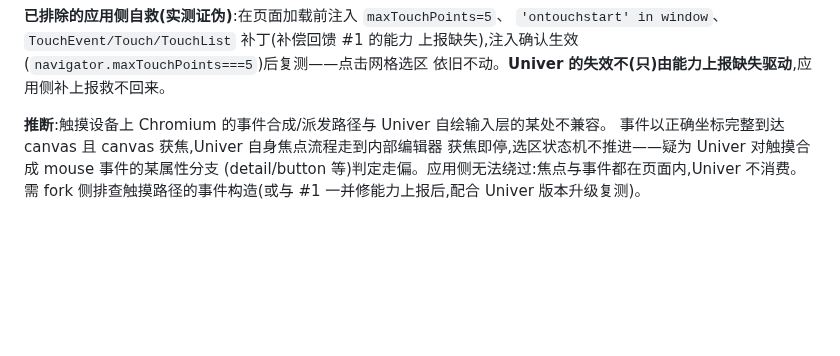
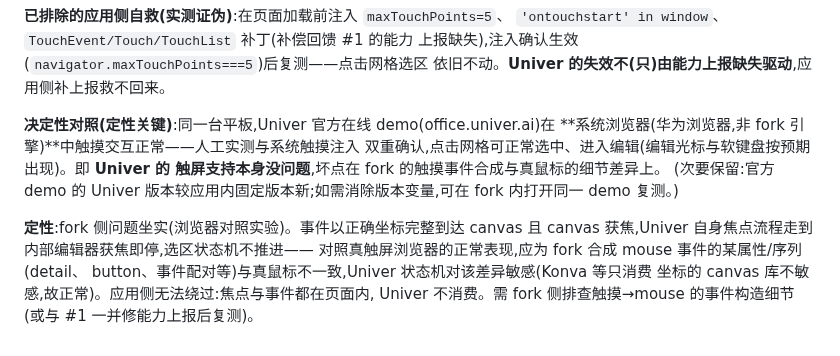
Before and after one commit to hackeris/SotaOffice, a Markdown page: docs/UPSTREAM_FEEDBACK.md, the part around the change. Rendered like a GitHub page; blank space fills up the shorter version.

Commit message:
决定性对照:pad 系统浏览器 Univer demo 触控正常,fork 责任坐实
同一台平板,office.univer.ai 官方 demo 在华为浏览器(非 fork 引擎)中
触摸选中/编辑正常(人工实测+注入双确认);应用内同交互失效。
Univer 触屏支持本身无问题,坏点定性为 fork 触摸→mouse 事件合成细节
与真鼠标不一致,Univer 状态机对该差异敏感(Konva 只消费坐标故正常)。
回馈 #6 定性由"疑为"升级为"实验坐实"。

```diff
--- a/docs/UPSTREAM_FEEDBACK.md
+++ b/docs/UPSTREAM_FEEDBACK.md
@@ -103,8 +103,17 @@ CDP 合成鼠标事件在两台设备上均派发成功,但只在 PC 上改变
 上报缺失),注入确认生效(`navigator.maxTouchPoints===5`)后复测——点击网格选区
 依旧不动。**Univer 的失效不(只)由能力上报缺失驱动**,应用侧补上报救不回来。
 
-**推断**:触摸设备上 Chromium 的事件合成/派发路径与 Univer 自绘输入层的某处不兼容。
-事件以正确坐标完整到达 canvas 且 canvas 获焦,Univer 自身焦点流程走到内部编辑器
-获焦即停,选区状态机不推进——疑为 Univer 对触摸合成 mouse 事件的某属性分支
-(detail/button 等)判定走偏。应用侧无法绕过:焦点与事件都在页面内,Univer 不消费。
-需 fork 侧排查触摸路径的事件构造(或与 #1 一并修能力上报后,配合 Univer 版本升级复测)。
+**决定性对照(定性关键)**:同一台平板,Univer 官方在线 demo(office.univer.ai)在
+**系统浏览器(华为浏览器,非 fork 引擎)**中触摸交互正常——人工实测与系统触摸注入
+双重确认,点击网格可正常选中、进入编辑(编辑光标与软键盘按预期出现)。即 **Univer 的
+触屏支持本身没问题**,坏点在 fork 的触摸事件合成与真鼠标的细节差异上。
+(次要保留:官方 demo 的 Univer 版本较应用内固定版本新;如需消除版本变量,可在
+fork 内打开同一 demo 复测。)
+
+**定性**:fork 侧问题坐实(浏览器对照实验)。事件以正确坐标完整到达 canvas 且
+canvas 获焦,Univer 自身焦点流程走到内部编辑器获焦即停,选区状态机不推进——
+对照真触屏浏览器的正常表现,应为 fork 合成 mouse 事件的某属性/序列(detail、
+button、事件配对等)与真鼠标不一致,Univer 状态机对该差异敏感(Konva 等只消费
+坐标的 canvas 库不敏感,故正常)。应用侧无法绕过:焦点与事件都在页面内,
+Univer 不消费。需 fork 侧排查触摸→mouse 的事件构造细节
+(或与 #1 一并修能力上报后复测)。
```
Also changed, not shown: docs/PAD_MIGRATION.md (+4 -2 lines).
